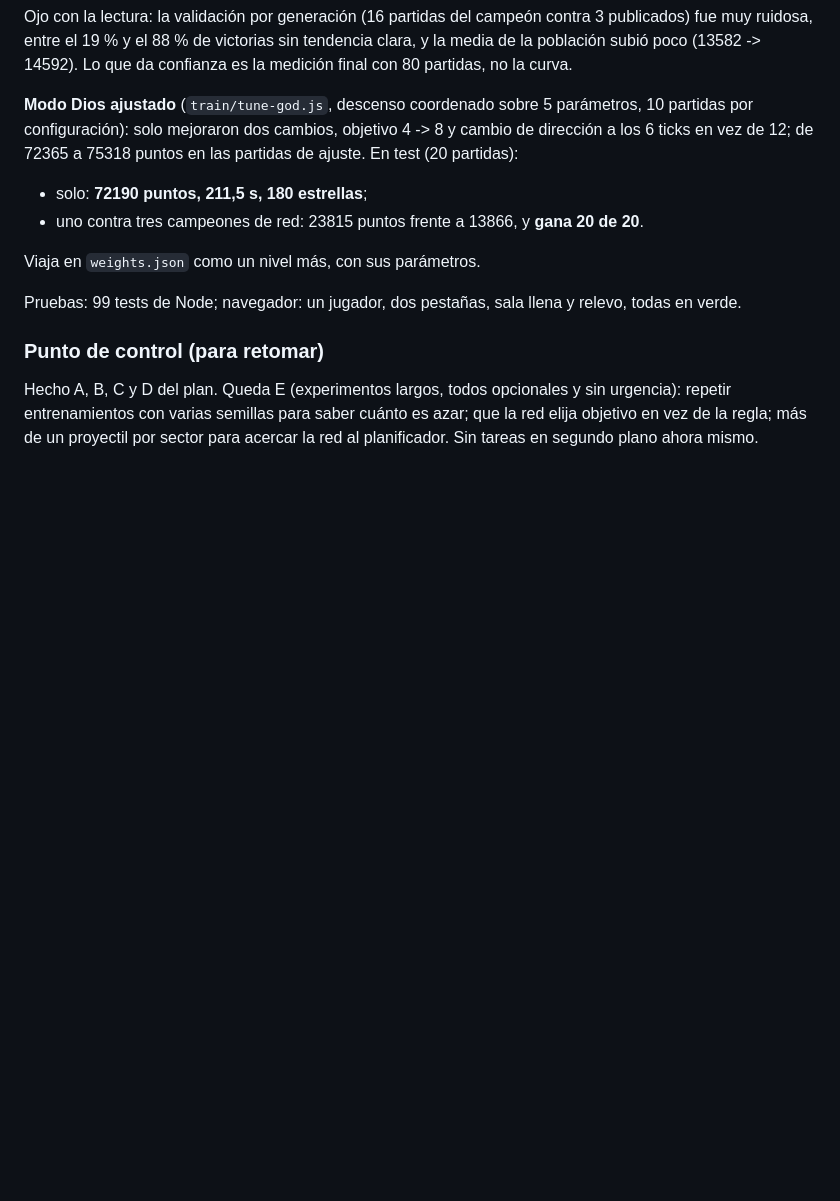
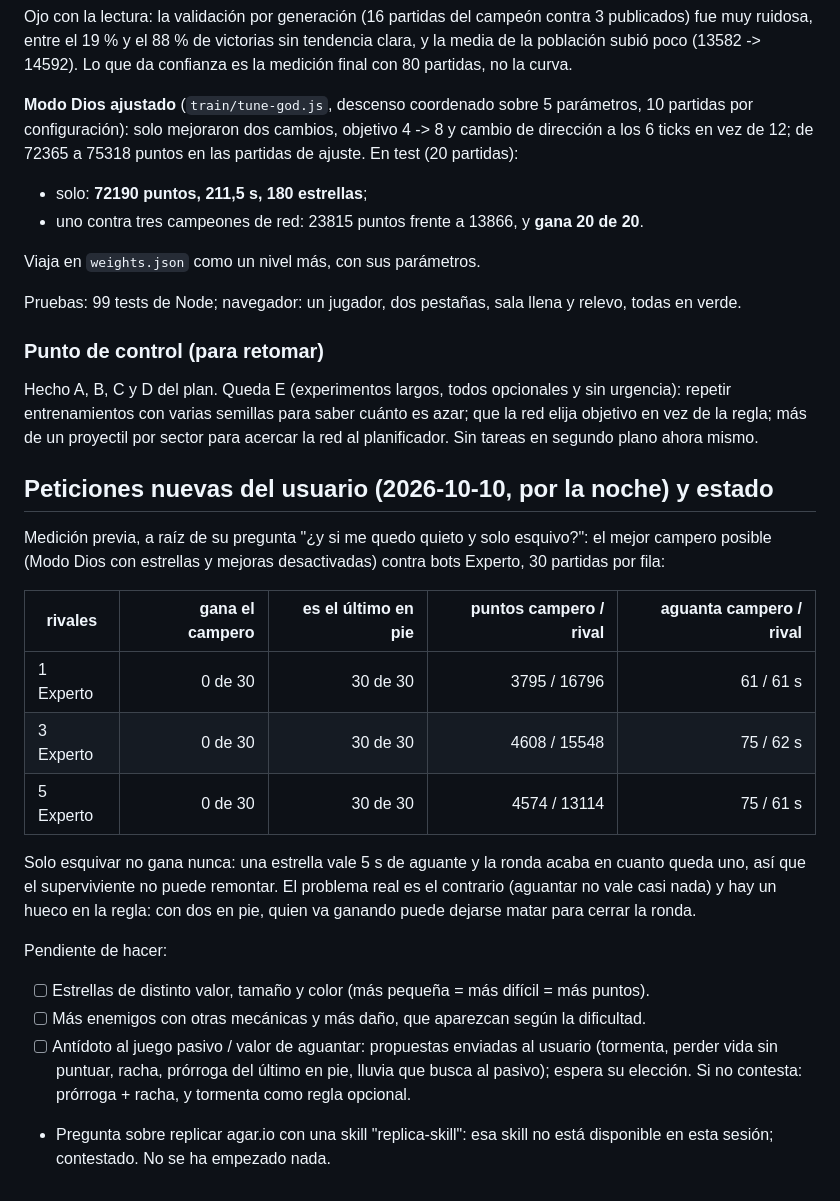
Before and after one commit to Manuu431/esquiva, a Markdown page: LOG.md, the part around the change. GitHub-like rendering; blank space fills up the shorter version.

Commit message:
LOG: medición del juego pasivo y peticiones nuevas
Co-Authored-By: Claude Opus 5.5 <noreply@anthropic.com>
Claude-Session: https://claude.ai/code/session_01MeiXxL6iff8sHcV73KCvkD

```diff
--- a/LOG.md
+++ b/LOG.md
@@ -678,3 +678,29 @@ Hecho A, B, C y D del plan. Queda E (experimentos largos, todos opcionales y sin
 repetir entrenamientos con varias semillas para saber cuánto es azar; que la red elija objetivo en
 vez de la regla; más de un proyectil por sector para acercar la red al planificador. Sin tareas
 en segundo plano ahora mismo.
+
+
+## Peticiones nuevas del usuario (2026-10-10, por la noche) y estado
+
+Medición previa, a raíz de su pregunta "¿y si me quedo quieto y solo esquivo?": el mejor campero
+posible (Modo Dios con estrellas y mejoras desactivadas) contra bots Experto, 30 partidas por fila:
+
+| rivales   | gana el campero | es el último en pie | puntos campero / rival | aguanta campero / rival |
+|-----------|----------------:|--------------------:|-----------------------:|------------------------:|
+| 1 Experto |         0 de 30 |            30 de 30 |          3795 / 16796  |              61 / 61 s  |
+| 3 Experto |         0 de 30 |            30 de 30 |          4608 / 15548  |              75 / 62 s  |
+| 5 Experto |         0 de 30 |            30 de 30 |          4574 / 13114  |              75 / 61 s  |
+
+Solo esquivar no gana nunca: una estrella vale 5 s de aguante y la ronda acaba en cuanto queda
+uno, así que el superviviente no puede remontar. El problema real es el contrario (aguantar no
+vale casi nada) y hay un hueco en la regla: con dos en pie, quien va ganando puede dejarse matar
+para cerrar la ronda.
+
+Pendiente de hacer:
+- [ ] Estrellas de distinto valor, tamaño y color (más pequeña = más difícil = más puntos).
+- [ ] Más enemigos con otras mecánicas y más daño, que aparezcan según la dificultad.
+- [ ] Antídoto al juego pasivo / valor de aguantar: propuestas enviadas al usuario (tormenta,
+      perder vida sin puntuar, racha, prórroga del último en pie, lluvia que busca al pasivo);
+      espera su elección. Si no contesta: prórroga + racha, y tormenta como regla opcional.
+- Pregunta sobre replicar agar.io con una skill "replica-skill": esa skill no está disponible en
+  esta sesión; contestado. No se ha empezado nada.
```
